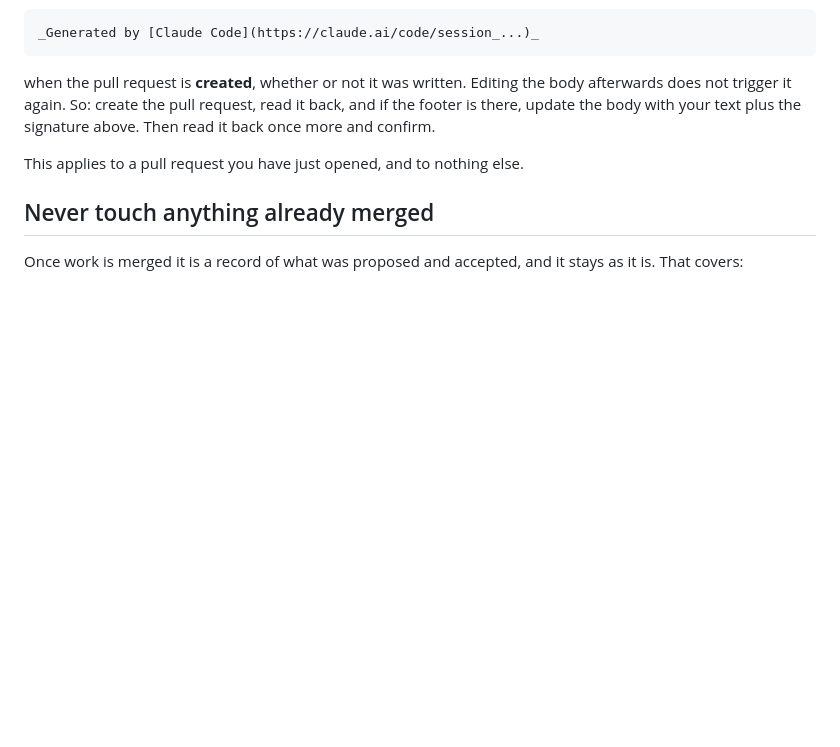
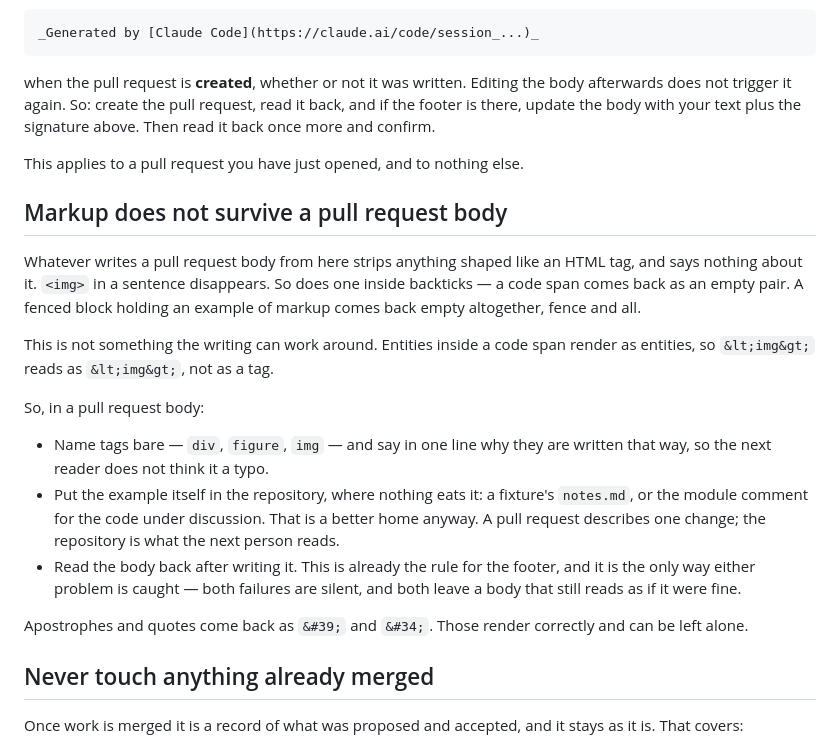
Before and after one commit to ArieFisher/copy-minimal-md, a Markdown page: CLAUDE.md, the part around the change. Rendered like a GitHub page; blank space fills up the shorter version.

Commit message:
Record that markup does not survive a pull request body
Every HTML tag written into a pull request description from here is stripped
silently — in prose, inside backticks, and inside a fenced block, which comes
back empty fence and all. Nothing in the response says so, and the body still
reads as if it were fine.

Names the workaround (bare tag names, examples kept in the repository) and
folds the check into the read-back that the footer rule already requires.

```diff
--- a/CLAUDE.md
+++ b/CLAUDE.md
@@ -98,6 +98,31 @@ the signature above. Then read it back once more and confirm.
 
 This applies to a pull request you have just opened, and to nothing else.
 
+## Markup does not survive a pull request body
+
+Whatever writes a pull request body from here strips anything shaped like an
+HTML tag, and says nothing about it. `<img>` in a sentence disappears. So does
+one inside backticks — a code span comes back as an empty pair. A fenced block
+holding an example of markup comes back empty altogether, fence and all.
+
+This is not something the writing can work around. Entities inside a code span
+render as entities, so `&lt;img&gt;` reads as `&lt;img&gt;`, not as a tag.
+
+So, in a pull request body:
+
+- Name tags bare — `div`, `figure`, `img` — and say in one line why they are
+  written that way, so the next reader does not think it a typo.
+- Put the example itself in the repository, where nothing eats it: a fixture's
+  `notes.md`, or the module comment for the code under discussion. That is a
+  better home anyway. A pull request describes one change; the repository is
+  what the next person reads.
+- Read the body back after writing it. This is already the rule for the
+  footer, and it is the only way either problem is caught — both failures are
+  silent, and both leave a body that still reads as if it were fine.
+
+Apostrophes and quotes come back as `&#39;` and `&#34;`. Those render
+correctly and can be left alone.
+
 ## Never touch anything already merged
 
 Once work is merged it is a record of what was proposed and accepted, and it
```
